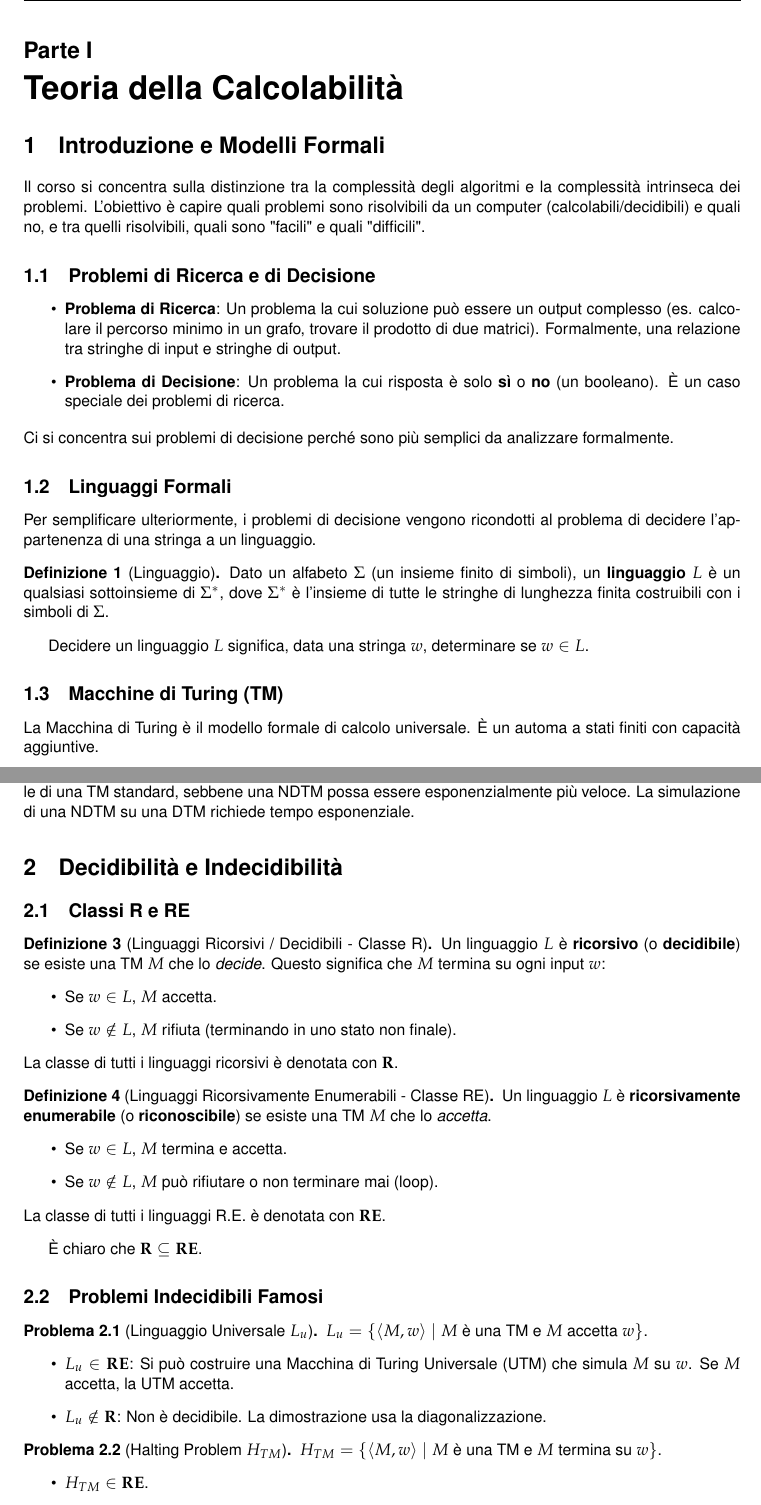
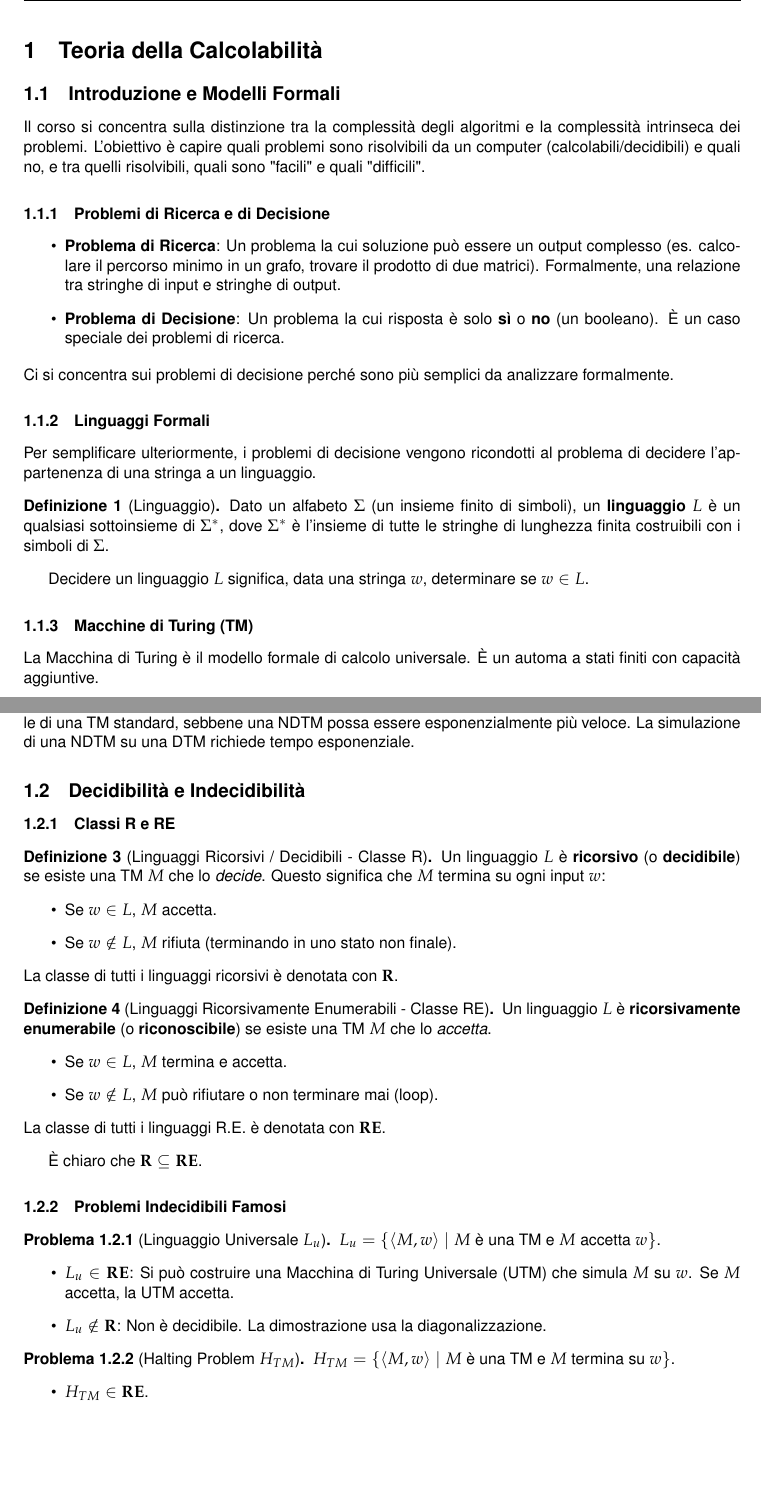
Before and after one commit to alessandroamella/appunti-info-th, a LaTeX document (ai_notes_tex/appendix-02.tex): two parts of pages 2 and 3 of 7, joined at a grey line, cut at the place of the change, the shorter picture padded with empty space. Compiled offline with pdfLaTeX.

Commit message:
appendix no parts

```diff
--- a/ai_notes_tex/appendix-02.tex
+++ b/ai_notes_tex/appendix-02.tex
@@ -21,7 +21,7 @@
 \newtheorem{definition}{Definizione}
 \newtheorem{example}{Esempio}
 \newtheorem{lemma}{Lemma}
-\newtheorem{problem}{Problema}[section]
+\newtheorem{problem}{Problema}[subsection]
 \newtheorem{proposition}{Proposizione}
 \newcommand{\blankS}{\ensuremath{\raisebox{-0.15ex}{\scalebox{1.3}[0.7]{$\sqcup$}}\mkern2mu}}
 
@@ -53,26 +53,26 @@
 \tableofcontents
 \newpage
 
-\part{Teoria della Calcolabilità}
+\section{Teoria della Calcolabilità}
 
-\section{Introduzione e Modelli Formali}
+\subsection{Introduzione e Modelli Formali}
 Il corso si concentra sulla distinzione tra la complessità degli algoritmi e la complessità intrinseca dei problemi. L'obiettivo è capire quali problemi sono risolvibili da un computer (calcolabili/decidibili) e quali no, e tra quelli risolvibili, quali sono "facili" e quali "difficili".
 
-\subsection{Problemi di Ricerca e di Decisione}
+\subsubsection{Problemi di Ricerca e di Decisione}
 \begin{itemize}
     \item \textbf{Problema di Ricerca}: Un problema la cui soluzione può essere un output complesso (es. calcolare il percorso minimo in un grafo, trovare il prodotto di due matrici). Formalmente, una relazione tra stringhe di input e stringhe di output.
     \item \textbf{Problema di Decisione}: Un problema la cui risposta è solo \textbf{sì} o \textbf{no} (un booleano). È un caso speciale dei problemi di ricerca.
 \end{itemize}
 Ci si concentra sui problemi di decisione perché sono più semplici da analizzare formalmente.
 
-\subsection{Linguaggi Formali}
+\subsubsection{Linguaggi Formali}
 Per semplificare ulteriormente, i problemi di decisione vengono ricondotti al problema di decidere l'appartenenza di una stringa a un linguaggio.
 \begin{definition}[Linguaggio]
 Dato un alfabeto $\Sigma$ (un insieme finito di simboli), un \textbf{linguaggio} $L$ è un qualsiasi sottoinsieme di $\Sigma^*$, dove $\Sigma^*$ è l'insieme di tutte le stringhe di lunghezza finita costruibili con i simboli di $\Sigma$.
 \end{definition}
 Decidere un linguaggio $L$ significa, data una stringa $w$, determinare se $w \in L$.
 
-\subsection{Macchine di Turing (TM)}
+\subsubsection{Macchine di Turing (TM)}
 La Macchina di Turing è il modello formale di calcolo universale. È un automa a stati finiti con capacità aggiuntive.
 \begin{definition}[Macchina di Turing]
 Una TM è una tupla $M = (Q, \Sigma, \Gamma, \delta, q_0, B, F)$ dove:
@@ -93,8 +93,8 @@ Caratteristiche chiave:
 \end{enumerate}
 \textbf{Varianti}: Le TM multi-nastro e le TM non-deterministiche (NDTM) hanno lo stesso potere computazionale di una TM standard, sebbene una NDTM possa essere esponenzialmente più veloce. La simulazione di una NDTM su una DTM richiede tempo esponenziale.
 
-\section{Decidibilità e Indecidibilità}
-\subsection{Classi R e RE}
+\subsection{Decidibilità e Indecidibilità}
+\subsubsection{Classi R e RE}
 \begin{definition}[Linguaggi Ricorsivi / Decidibili - Classe R]
 Un linguaggio $L$ è \textbf{ricorsivo} (o \textbf{decidibile}) se esiste una TM $M$ che lo \emph{decide}. Questo significa che $M$ termina su ogni input $w$:
 \begin{itemize}
@@ -114,7 +114,7 @@ La classe di tutti i linguaggi R.E. è denotata con $\mathbf{RE}$.
 \end{definition}
 È chiaro che $\mathbf{R} \subseteq \mathbf{RE}$.
 
-\subsection{Problemi Indecidibili Famosi}
+\subsubsection{Problemi Indecidibili Famosi}
 \begin{problem}[Linguaggio Universale $L_u$]
 $L_u = \{ \tuple{M, w} \mid M \text{ è una TM e } M \text{ accetta } w \}$.
 \begin{itemize}
```
Also changed, not shown: ai_notes_tex/appendix-02.tex (24 more changed lines).
